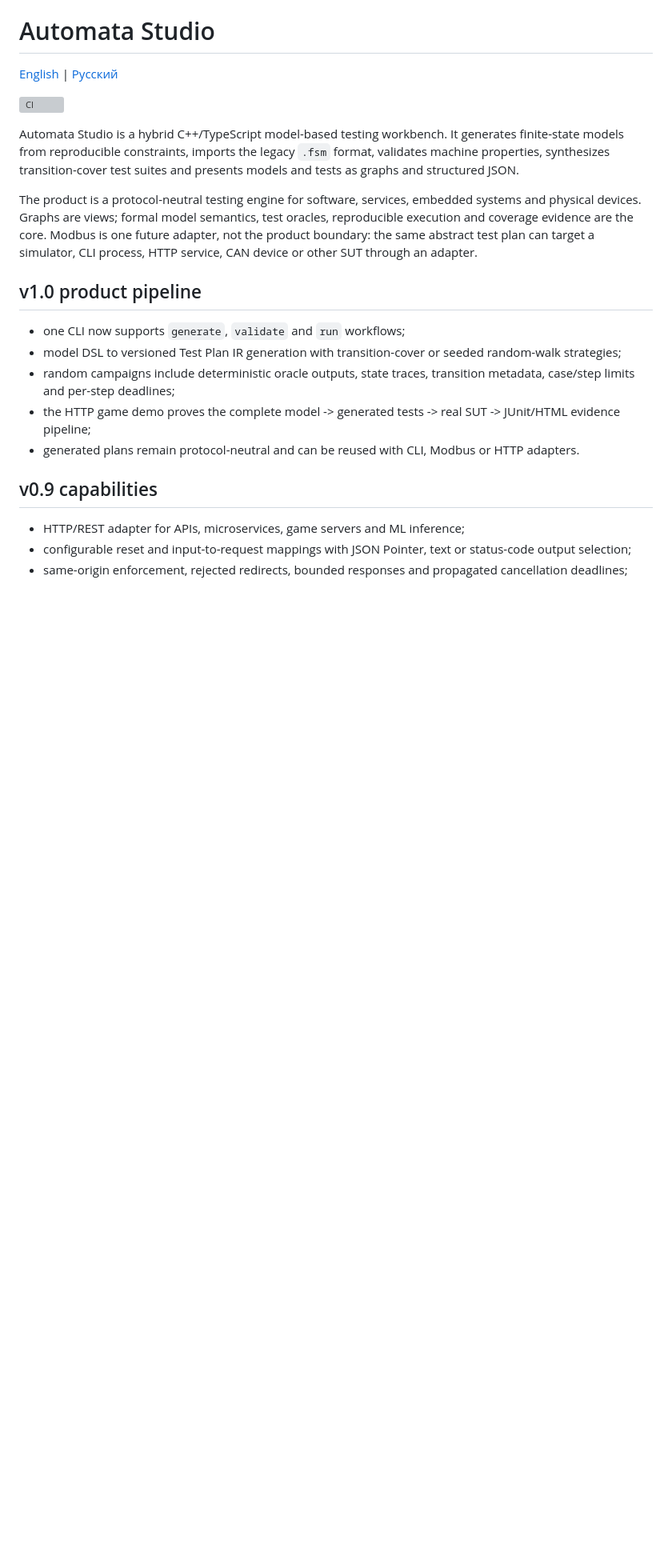
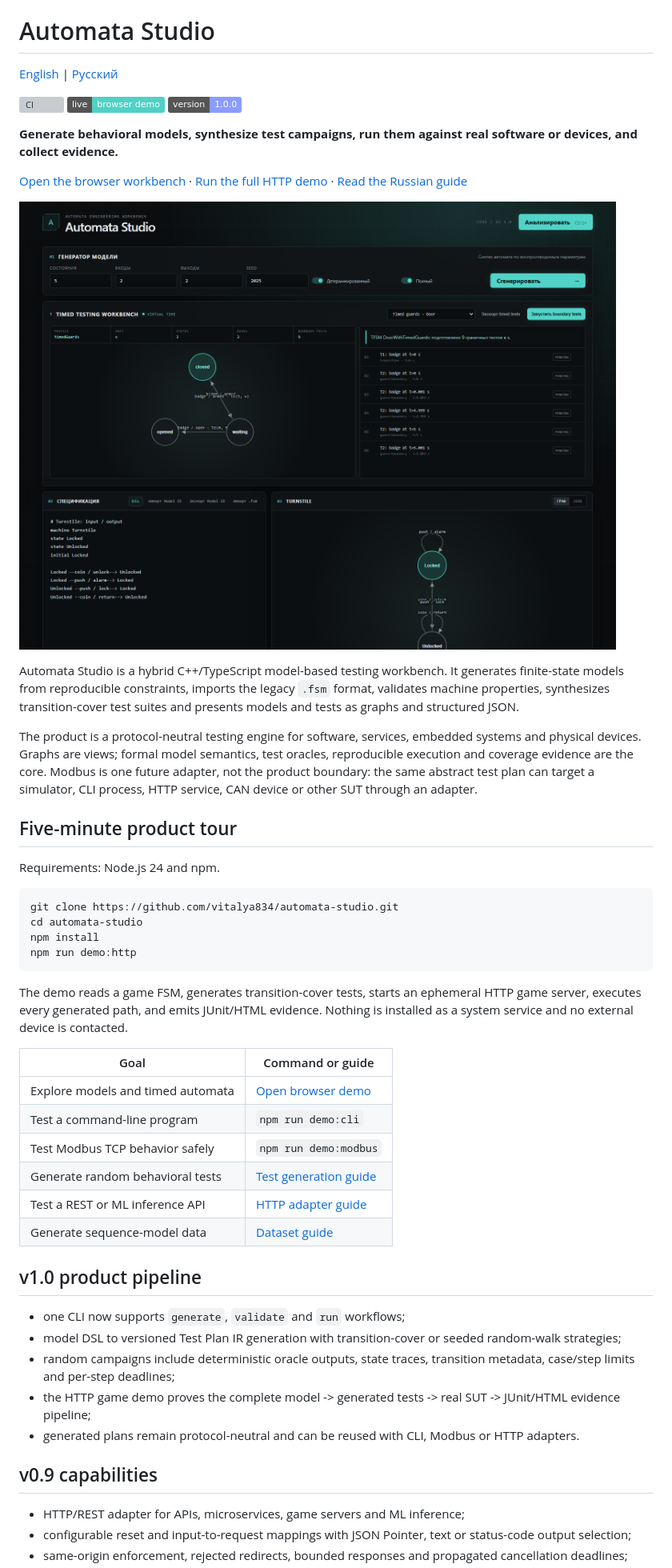
Before and after one commit to vitalya834/automata-studio, a Markdown page: README.md, the part around the change. Shown: that part at 80% size. GitHub-like rendering; pictures changed too: docs/screenshots/automata-studio-v1.png (added); badges without logos; blank space fills up the shorter version; grey boxes are pictures that could not be loaded.

````diff
--- a/README.md
+++ b/README.md
@@ -3,6 +3,17 @@
 [English](README.md) | [Русский](README.ru.md)
 
 [![CI](https://github.com/vitalya834/automata-studio/actions/workflows/ci.yml/badge.svg)](https://github.com/vitalya834/automata-studio/actions/workflows/ci.yml)
+[![Browser demo](https://img.shields.io/badge/live-browser_demo-50d1c5)](https://vitalya834.github.io/automata-studio/)
+[![Version](https://img.shields.io/badge/version-1.0.0-8b9cff)](https://github.com/vitalya834/automata-studio/releases)
+
+**Generate behavioral models, synthesize test campaigns, run them against real
+software or devices, and collect evidence.**
+
+[Open the browser workbench](https://vitalya834.github.io/automata-studio/) ·
+[Run the full HTTP demo](#five-minute-product-tour) ·
+[Read the Russian guide](README.ru.md)
+
+![Automata Studio v1.0 workbench](docs/screenshots/automata-studio-v1.png)
 
 Automata Studio is a hybrid C++/TypeScript model-based testing workbench. It
 generates finite-state models from reproducible constraints, imports the legacy
@@ -15,6 +26,30 @@ semantics, test oracles, reproducible execution and coverage evidence are the
 core. Modbus is one future adapter, not the product boundary: the same abstract
 test plan can target a simulator, CLI process, HTTP service, CAN device or other
 SUT through an adapter.
+
+## Five-minute product tour
+
+Requirements: Node.js 24 and npm.
+
+```powershell
+git clone https://github.com/vitalya834/automata-studio.git
+cd automata-studio
+npm install
+npm run demo:http
+```
+
+The demo reads a game FSM, generates transition-cover tests, starts an ephemeral
+HTTP game server, executes every generated path, and emits JUnit/HTML evidence.
+Nothing is installed as a system service and no external device is contacted.
+
+| Goal | Command or guide |
+| --- | --- |
+| Explore models and timed automata | [Open browser demo](https://vitalya834.github.io/automata-studio/) |
+| Test a command-line program | `npm run demo:cli` |
+| Test Modbus TCP behavior safely | `npm run demo:modbus` |
+| Generate random behavioral tests | [Test generation guide](docs/TEST-GENERATION.md) |
+| Test a REST or ML inference API | [HTTP adapter guide](docs/adapters/HTTP.md) |
+| Generate sequence-model data | [Dataset guide](docs/DATASET-GENERATION.md) |
 
 ## v1.0 product pipeline
 
````
Also changed, not shown: README.ru.md (+35 -0 lines), 3 other files.
